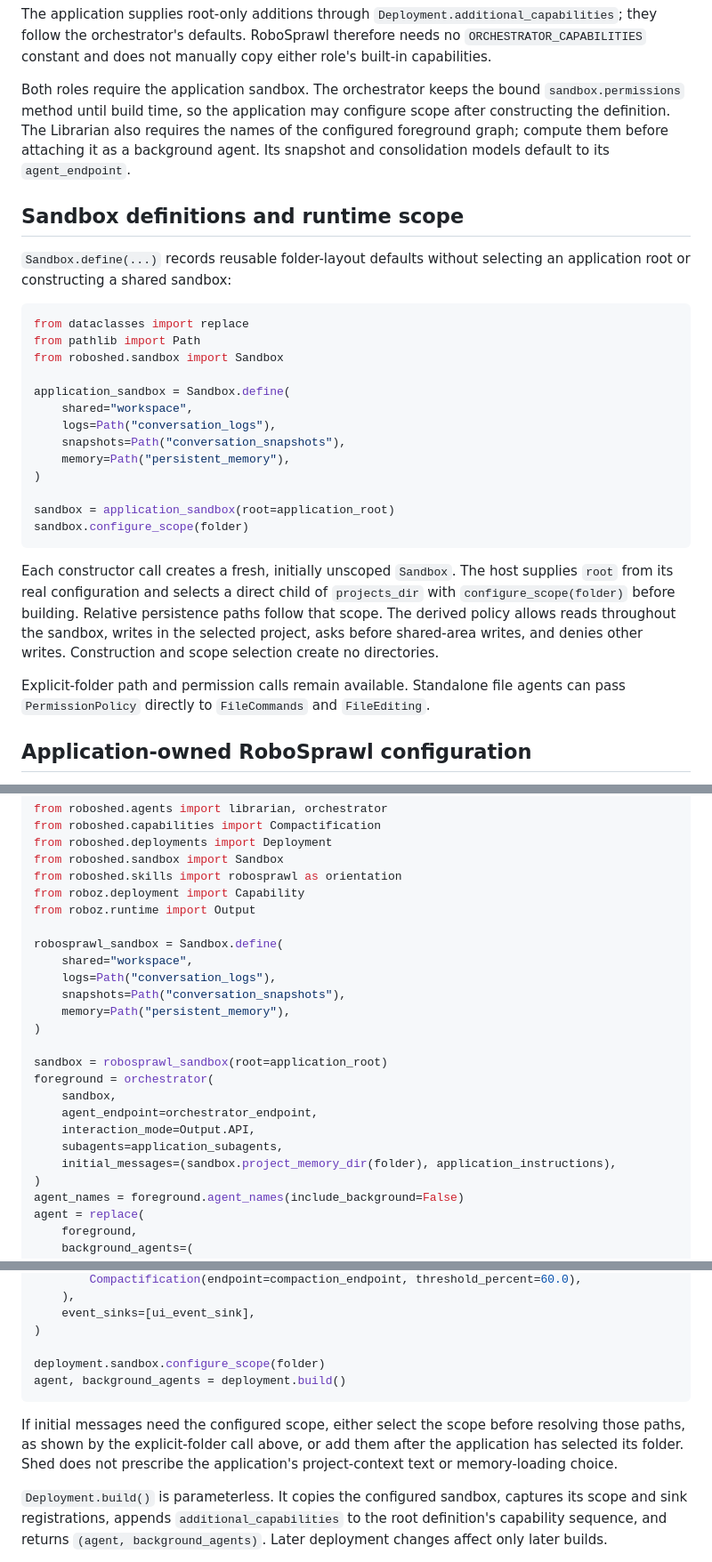
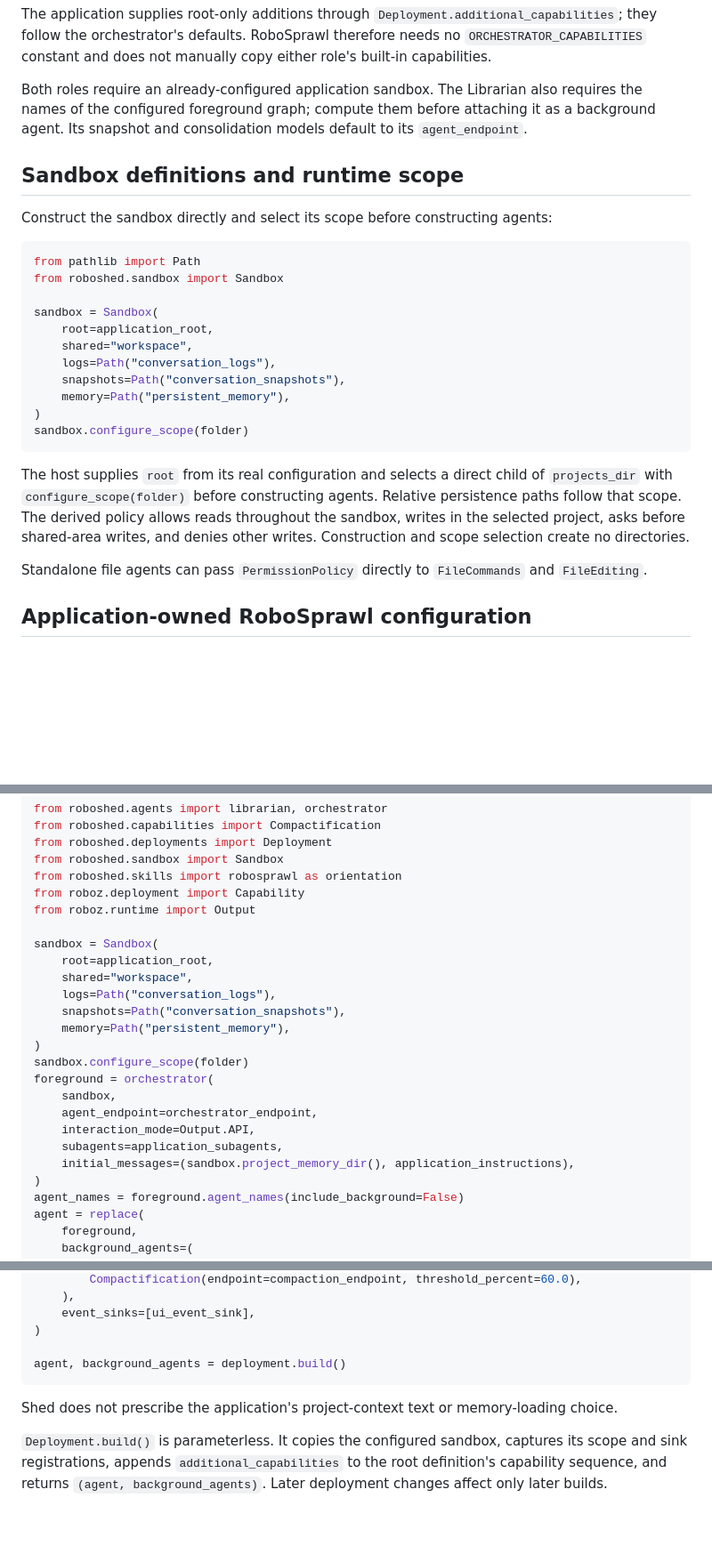
Before and after one commit to Tachion-Oy/roboz, a Markdown page: docs/agent-factories.md, 3 parts joined by grey strips. Shown at 89% size. GitHub-like rendering; blank space fills up the shorter version.

````diff
--- a/docs/agent-factories.md
+++ b/docs/agent-factories.md
@@ -79,43 +79,38 @@ The application supplies root-only additions through
 RoboSprawl therefore needs no `ORCHESTRATOR_CAPABILITIES` constant and does not
 manually copy either role's built-in capabilities.
 
-Both roles require the application sandbox. The orchestrator keeps the bound
-`sandbox.permissions` method until build time, so the application may configure
-scope after constructing the definition. The Librarian also requires the names
-of the configured foreground graph; compute them before attaching it as a
-background agent. Its snapshot and consolidation models default to its
-`agent_endpoint`.
+Both roles require an already-configured application sandbox. The Librarian also
+requires the names of the configured foreground graph; compute them before
+attaching it as a background agent. Its snapshot and consolidation models
+default to its `agent_endpoint`.
 
 ## Sandbox definitions and runtime scope
 
-`Sandbox.define(...)` records reusable folder-layout defaults without selecting
-an application root or constructing a shared sandbox:
+Construct the sandbox directly and select its scope before constructing agents:
 
 ```python
-from dataclasses import replace
 from pathlib import Path
 from roboshed.sandbox import Sandbox
 
-application_sandbox = Sandbox.define(
+sandbox = Sandbox(
+    root=application_root,
     shared="workspace",
     logs=Path("conversation_logs"),
     snapshots=Path("conversation_snapshots"),
     memory=Path("persistent_memory"),
 )
-
-sandbox = application_sandbox(root=application_root)
 sandbox.configure_scope(folder)
 ```
 
-Each constructor call creates a fresh, initially unscoped `Sandbox`. The host
-supplies `root` from its real configuration and selects a direct child of
-`projects_dir` with `configure_scope(folder)` before building. Relative
+The host supplies `root` from its real configuration and selects a direct child
+of `projects_dir` with `configure_scope(folder)` before constructing agents.
+Relative
 persistence paths follow that scope. The derived policy allows reads throughout
 the sandbox, writes in the selected project, asks before shared-area writes, and
 denies other writes. Construction and scope selection create no directories.
 
-Explicit-folder path and permission calls remain available. Standalone file
-agents can pass `PermissionPolicy` directly to `FileCommands` and `FileEditing`.
+Standalone file agents can pass `PermissionPolicy` directly to `FileCommands`
+and `FileEditing`.
 
 ## Application-owned RoboSprawl configuration
 
@@ -135,20 +130,20 @@ from roboshed.skills import robosprawl as orientation
 from roboz.deployment import Capability
 from roboz.runtime import Output
 
-robosprawl_sandbox = Sandbox.define(
+sandbox = Sandbox(
+    root=application_root,
     shared="workspace",
     logs=Path("conversation_logs"),
     snapshots=Path("conversation_snapshots"),
     memory=Path("persistent_memory"),
 )
-
-sandbox = robosprawl_sandbox(root=application_root)
+sandbox.configure_scope(folder)
 foreground = orchestrator(
     sandbox,
     agent_endpoint=orchestrator_endpoint,
     interaction_mode=Output.API,
     subagents=application_subagents,
-    initial_messages=(sandbox.project_memory_dir(folder), application_instructions),
+    initial_messages=(sandbox.project_memory_dir(), application_instructions),
 )
 agent_names = foreground.agent_names(include_background=False)
 agent = replace(
@@ -168,14 +163,11 @@ deployment = Deployment(
     event_sinks=[ui_event_sink],
 )
 
-deployment.sandbox.configure_scope(folder)
 agent, background_agents = deployment.build()
 ```
 
-If initial messages need the configured scope, either select the scope before
-resolving those paths, as shown by the explicit-folder call above, or add them
-after the application has selected its folder. Shed does not prescribe the
-application's project-context text or memory-loading choice.
+Shed does not prescribe the application's project-context text or memory-loading
+choice.
 
 `Deployment.build()` is parameterless. It copies the configured sandbox,
 captures its scope and sink registrations, appends
````
Also changed, not shown: other parts of docs/agent-factories.md (+3 -3 lines), packages/shed/CHANGELOG.md (+2 -4 lines), packages/shed/README.md (+5 -5 lines).
